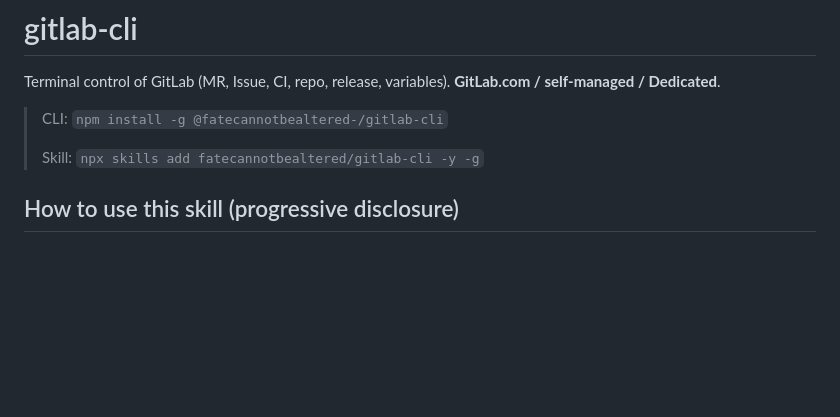
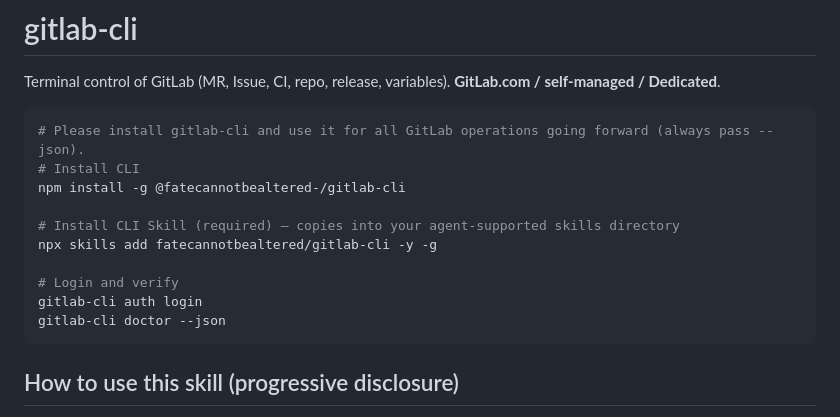
Before and after one commit to fatecannotbealtered/gitlab-cli, a Markdown page: skills/gitlab-cli/SKILL.md, the part around the change. Drawn GitHub-style; blank space fills up the shorter version.

Commit message:
docs: add agent copy-paste install blocks for CLI and skill

````diff
--- a/skills/gitlab-cli/SKILL.md
+++ b/skills/gitlab-cli/SKILL.md
@@ -8,9 +8,18 @@ metadata: {"openclaw":{"emoji":"🦊","requires":{"bins":["gitlab-cli"]}}}
 
 Terminal control of GitLab (MR, Issue, CI, repo, release, variables). **GitLab.com / self-managed / Dedicated**.
 
-> CLI: `npm install -g @fatecannotbealtered-/gitlab-cli`
->
-> Skill: `npx skills add fatecannotbealtered/gitlab-cli -y -g`
+```bash
+# Please install gitlab-cli and use it for all GitLab operations going forward (always pass --json).
+# Install CLI
+npm install -g @fatecannotbealtered-/gitlab-cli
+
+# Install CLI Skill (required) — copies into your agent-supported skills directory
+npx skills add fatecannotbealtered/gitlab-cli -y -g
+
+# Login and verify
+gitlab-cli auth login
+gitlab-cli doctor --json
+```
 
 ## How to use this skill (progressive disclosure)
 
````
